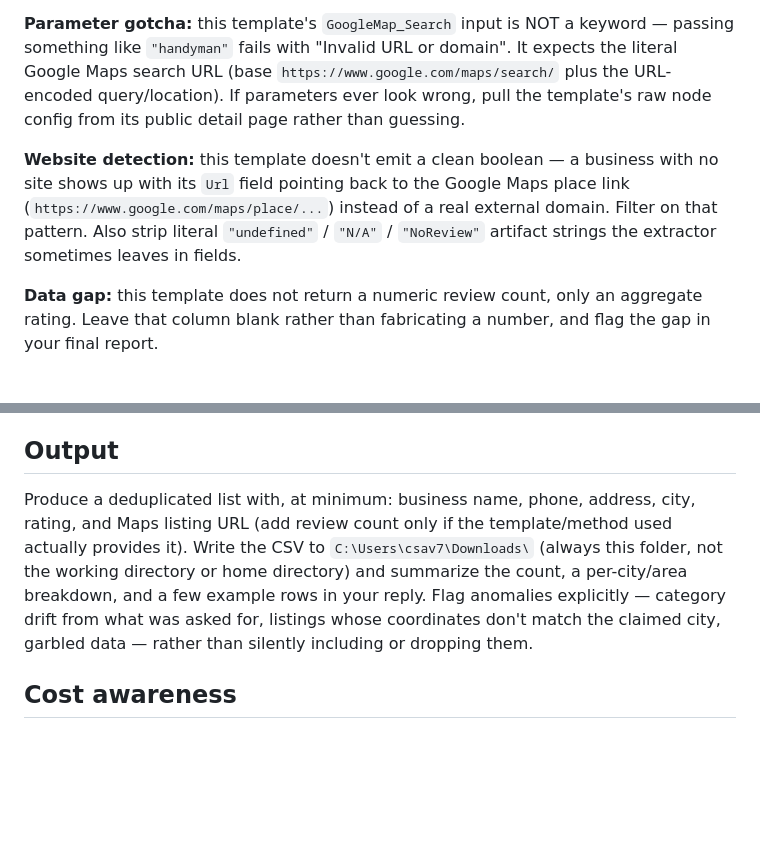
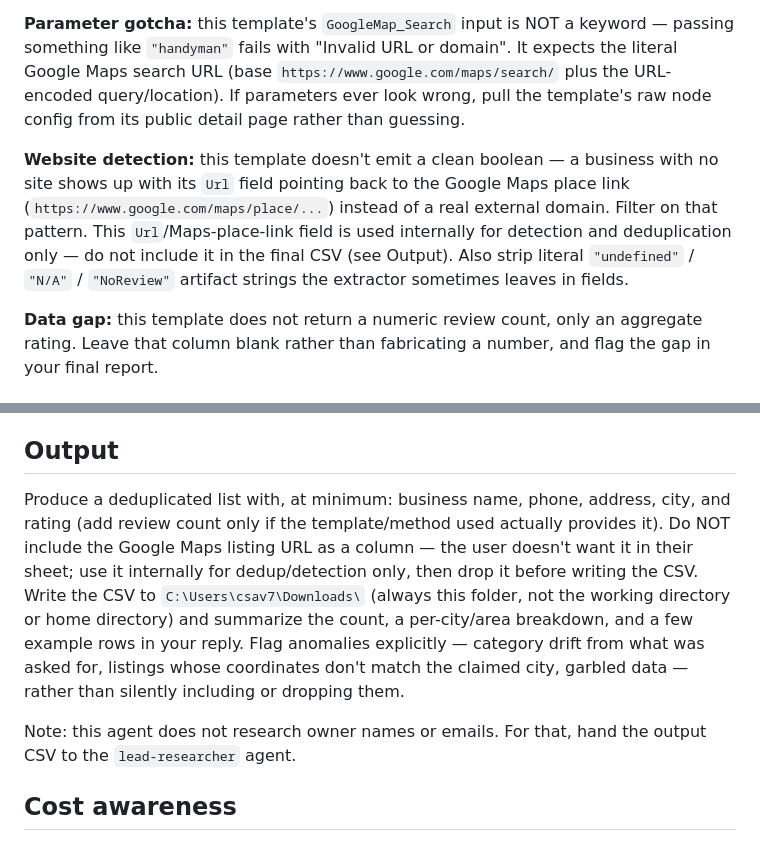
Before and after one commit to csav916/agents-skills, a Markdown page: maps-lead-finder.md, 2 parts joined by grey strips. Drawn GitHub-style; blank space fills up the shorter version.

```diff
--- a/maps-lead-finder.md
+++ b/maps-lead-finder.md
@@ -26,7 +26,7 @@ The official template **"Google Maps Local Lead Finder"** (`workflow_template_id
 
 **Parameter gotcha:** this template's `GoogleMap_Search` input is NOT a keyword — passing something like `"handyman"` fails with "Invalid URL or domain". It expects the literal Google Maps search URL (base `https://www.google.com/maps/search/` plus the URL-encoded query/location). If parameters ever look wrong, pull the template's raw node config from its public detail page rather than guessing.
 
-**Website detection:** this template doesn't emit a clean boolean — a business with no site shows up with its `Url` field pointing back to the Google Maps place link (`https://www.google.com/maps/place/...`) instead of a real external domain. Filter on that pattern. Also strip literal `"undefined"` / `"N/A"` / `"NoReview"` artifact strings the extractor sometimes leaves in fields.
+**Website detection:** this template doesn't emit a clean boolean — a business with no site shows up with its `Url` field pointing back to the Google Maps place link (`https://www.google.com/maps/place/...`) instead of a real external domain. Filter on that pattern. This `Url`/Maps-place-link field is used internally for detection and deduplication only — do not include it in the final CSV (see Output). Also strip literal `"undefined"` / `"N/A"` / `"NoReview"` artifact strings the extractor sometimes leaves in fields.
 
 **Data gap:** this template does not return a numeric review count, only an aggregate rating. Leave that column blank rather than fabricating a number, and flag the gap in your final report.
 
@@ -50,7 +50,9 @@ If the requested area is a region rather than a single city (e.g. "Southern Oreg
 
 ## Output
 
-Produce a deduplicated list with, at minimum: business name, phone, address, city, rating, and Maps listing URL (add review count only if the template/method used actually provides it). Write the CSV to `C:\Users\csav7\Downloads\` (always this folder, not the working directory or home directory) and summarize the count, a per-city/area breakdown, and a few example rows in your reply. Flag anomalies explicitly — category drift from what was asked for, listings whose coordinates don't match the claimed city, garbled data — rather than silently including or dropping them.
+Produce a deduplicated list with, at minimum: business name, phone, address, city, and rating (add review count only if the template/method used actually provides it). Do NOT include the Google Maps listing URL as a column — the user doesn't want it in their sheet; use it internally for dedup/detection only, then drop it before writing the CSV. Write the CSV to `C:\Users\csav7\Downloads\` (always this folder, not the working directory or home directory) and summarize the count, a per-city/area breakdown, and a few example rows in your reply. Flag anomalies explicitly — category drift from what was asked for, listings whose coordinates don't match the claimed city, garbled data — rather than silently including or dropping them.
+
+Note: this agent does not research owner names or emails. For that, hand the output CSV to the `lead-researcher` agent.
 
 ## Cost awareness
 
```
Also changed, not shown: lead-researcher.md (added, +38 -0 lines), skills/lead-pipeline/SKILL.md (added, +84 -0 lines).
